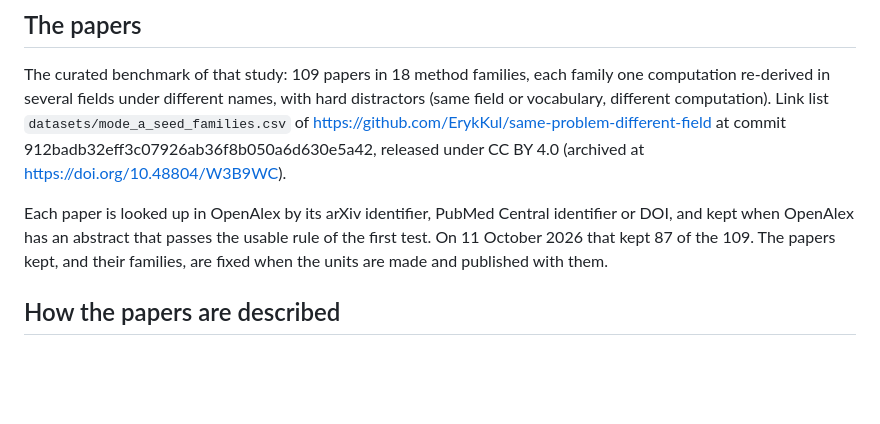
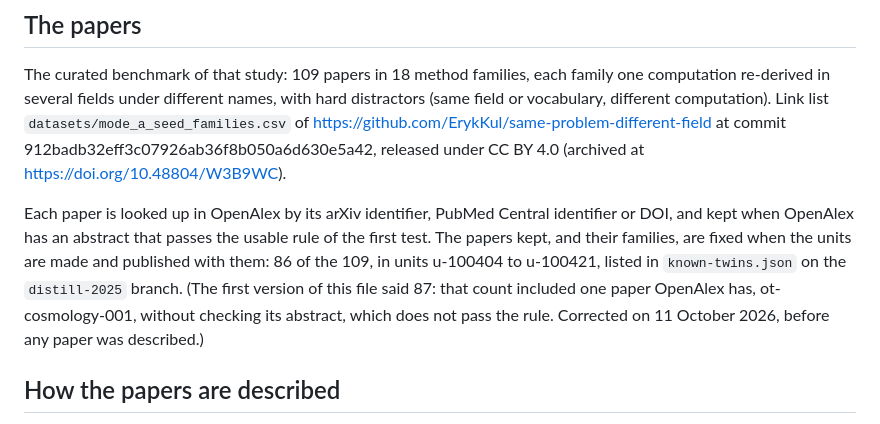
Before and after one commit to nicolas-maman/undiscovered, a Markdown page: research/KNOWN-TWINS.md, the part around the change. Rendered like a GitHub page; blank space fills up the shorter version.

Commit message:
Known twins plan: 86 papers kept, not 87 (one abstract was not checked)

```diff
--- a/research/KNOWN-TWINS.md
+++ b/research/KNOWN-TWINS.md
@@ -29,9 +29,13 @@ Link list `datasets/mode_a_seed_families.csv` of
 
 Each paper is looked up in OpenAlex by its arXiv identifier, PubMed Central
 identifier or DOI, and kept when OpenAlex has an abstract that passes the
-usable rule of the first test. On 11 October 2026 that kept 87 of the 109.
-The papers kept, and their families, are fixed when the units are made and
-published with them.
+usable rule of the first test. The papers kept, and their families, are
+fixed when the units are made and published with them: 86 of the 109, in
+units u-100404 to u-100421, listed in `known-twins.json` on the
+`distill-2025` branch. (The first version of this file said 87: that count
+included one paper OpenAlex has, ot-cosmology-001, without checking its
+abstract, which does not pass the rule. Corrected on 11 October 2026,
+before any paper was described.)
 
 ## How the papers are described
 
```
